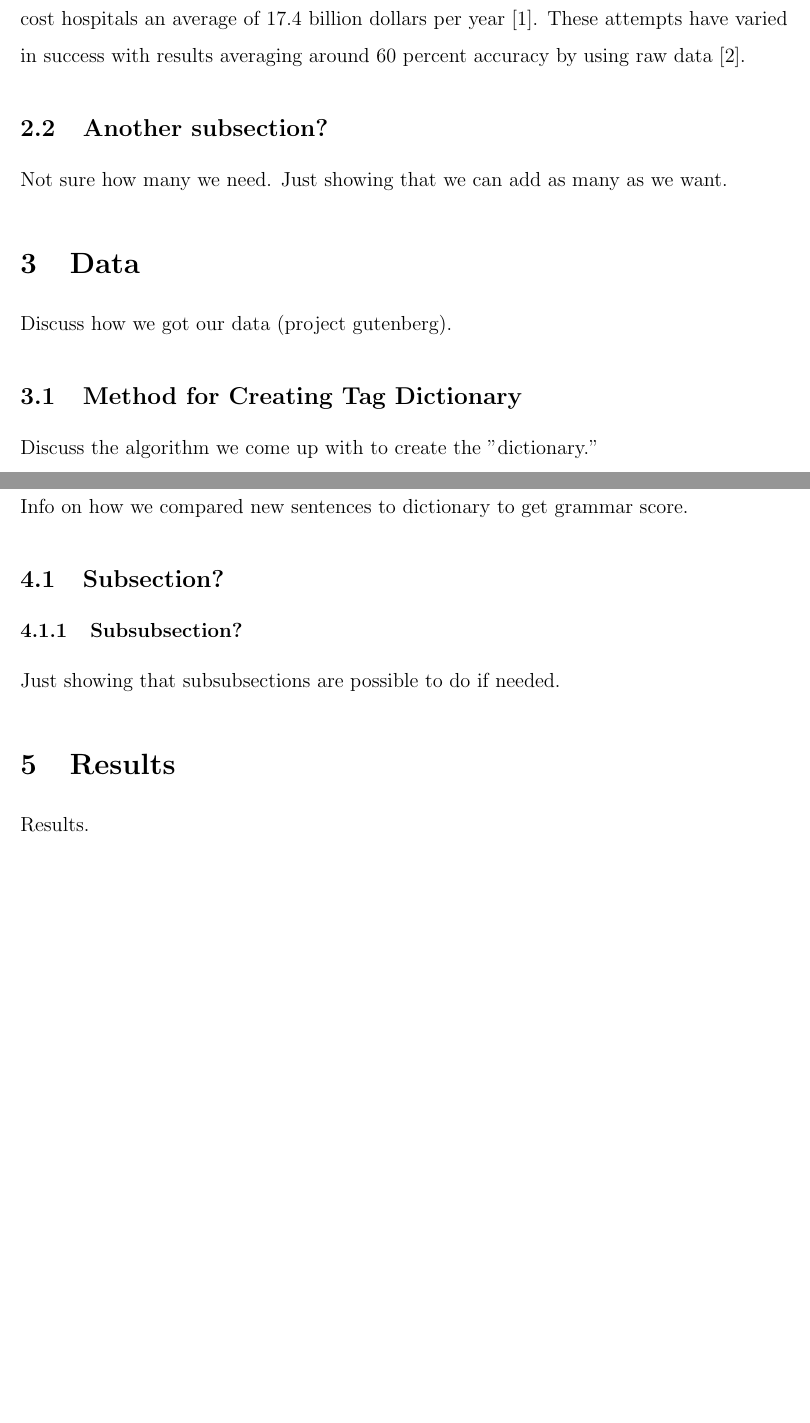
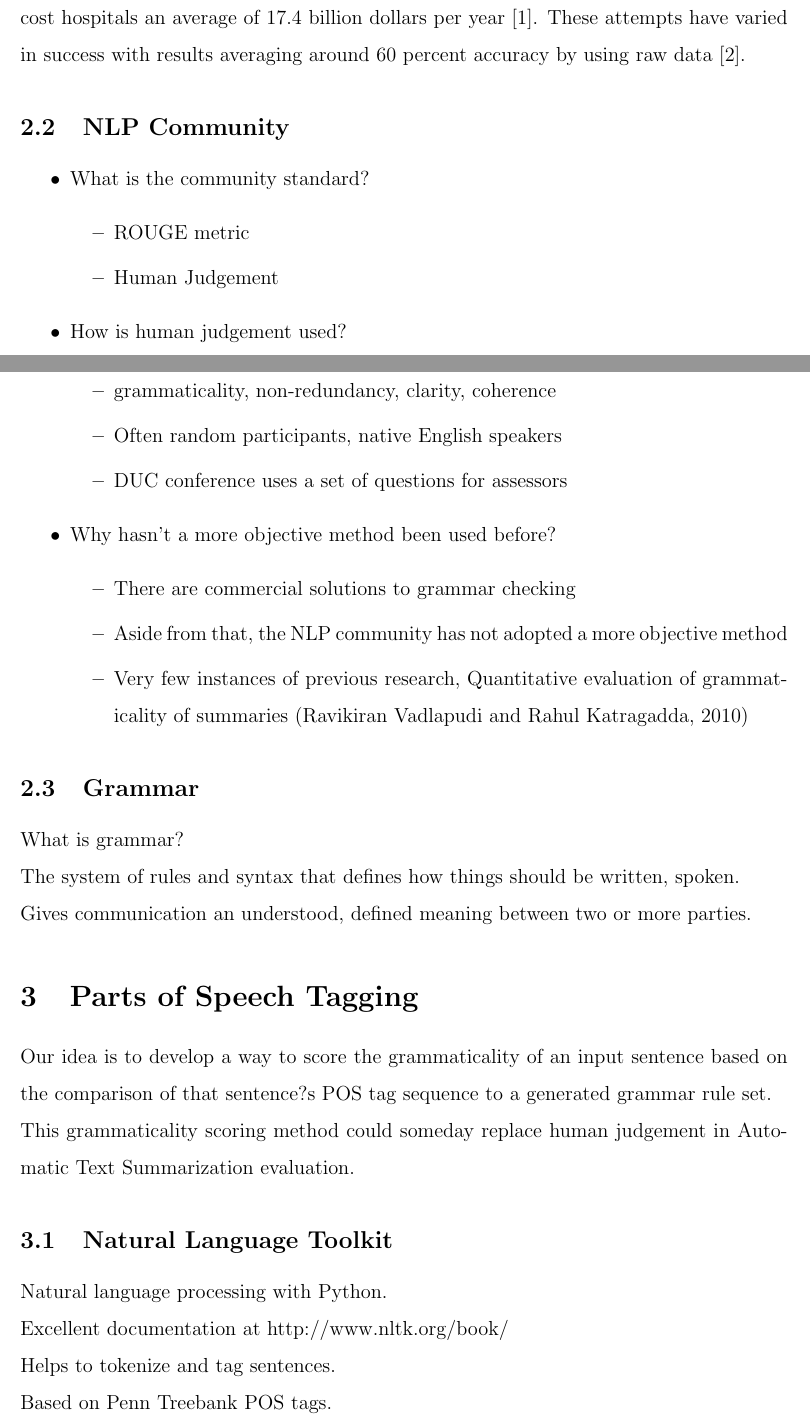
Before and after one commit to mbellows/csc592finalproject, a LaTeX document (Report/finalreport.tex): two parts of pages 2 and 3 of 4 before the commit and two parts of pages 2 and 3 of 6 after it, joined at a grey line, cut so that both start at the same text, the shorter picture padded with empty space. Compiled offline with pdfLaTeX.

Commit message:
Updated final report with presentation slides

```diff
--- a/Report/finalreport.tex
+++ b/Report/finalreport.tex
@@ -5,13 +5,13 @@
 \usepackage[top=1in, bottom=1in, left=1in, right=1in]{geometry}
 \linespread{1.5}
 
-\title{GRAMMAR}
+\title{Investigation into English Grammar}
 \author{
         Martha Bellows
 \and
         Antoinette Bongiorno
 \and
-	Brandon Digiulio
+	Brandon DiGiulio
 }
 
 \begin{document}
@@ -42,39 +52,56 @@ Some examples of citing formatting.\\
 Many hospitals face significant budgetary concerns and, due to Medicare regulations, excessive readmission rates reduce Medicare payments. In the United States, readmissions cost hospitals an average of 17.4 billion dollars per year \cite{catlin2008}. These attempts have varied in success with results averaging around 60 percent accuracy by using raw data~\cite{kansagara2011}.
 
 % --------------------------------------------------------------------
-\subsection{Another subsection?}
+\subsection{NLP Community}
 % --------------------------------------------------------------------
-Not sure how many we need. Just showing that we can add as many as we want.
+\begin{itemize}
+   \item What is the community standard?
+   \begin{itemize}
+      \item ROUGE metric
+      \item Human Judgement
+   \end{itemize}
+   \item How is human judgement used?
+   \begin{itemize}
+      \item Subjective scoring on 1-5 scale
+      \item grammaticality, non-redundancy, clarity, coherence
+      \item Often random participants, native English speakers
+      \item DUC conference uses a set of questions for assessors
+   \end{itemize}
+      \item Why hasn't a more objective method been used before?
+   \begin{itemize}
+      \item There are commercial solutions to grammar checking
+      \item Aside from that, the NLP community has not adopted a more objective method
+      \item Very few instances of previous research, Quantitative evaluation of grammaticality of summaries (Ravikiran Vadlapudi and Rahul Katragadda, 2010)
+   \end{itemize}
+\end{itemize}
 
 % --------------------------------------------------------------------
+\subsection{Grammar}
 % --------------------------------------------------------------------
-\section{Data}
-% --------------------------------------------------------------------
-% --------------------------------------------------------------------
-Discuss how we got our data (project gutenberg).
-
-% --------------------------------------------------------------------
-\subsection{Method for Creating Tag Dictionary}
-% --------------------------------------------------------------------
-
-Discuss the algorithm we come up with to create the "dictionary."
-
-\pagebreak
+What is grammar?\\
+The system of rules and syntax that defines how things should be written, spoken.\\
+Gives communication an understood, defined meaning between two or more parties.
 
 
 % --------------------------------------------------------------------
 % --------------------------------------------------------------------
-\section{Methodology}
+\section{Parts of Speech Tagging}
 % --------------------------------------------------------------------
 % --------------------------------------------------------------------
-Info on how we compared new sentences to dictionary to get grammar score.
+Our idea is to develop a way to score the grammaticality of an input sentence based on the comparison of that sentence?s POS tag sequence to a generated grammar rule set.\\
+This grammaticality scoring method could someday replace human judgement in Automatic Text Summarization evaluation.
+
 
 % --------------------------------------------------------------------
-\subsection{Subsection?}
+\subsection{Natural Language Toolkit}
 % --------------------------------------------------------------------
 
+Natural language processing with Python.\\
+Excellent documentation at http://www.nltk.org/book/ \\
+Helps to tokenize and tag sentences.\\
+Based on Penn Treebank POS tags.\\
+
 % --------------------------------------------------------------------
-\subsubsection{Subsubsection?}
+\subsection{NLTK - Tagging Sentences}
 % --------------------------------------------------------------------
-Just showing that subsubsections are possible to do if needed.
 
@@ -84,4 +160,3 @@ Just showing that subsubsections are possible to do if needed.
 \section{Results}
 % --------------------------------------------------------------------
 % --------------------------------------------------------------------
-Results.
```
Also changed, not shown: Report/finalreport.pdf, Report/finalreport.tex (85 more changed lines), 3 other files.
